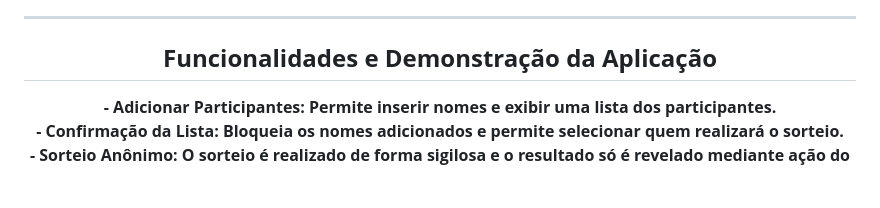
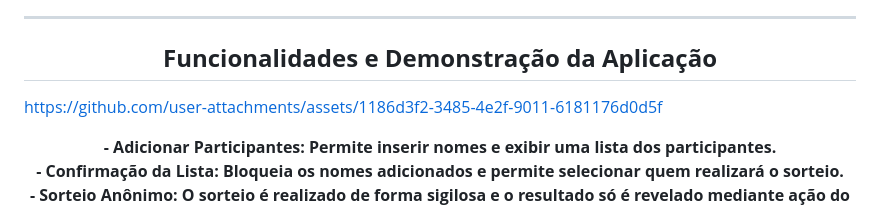
Before and after one commit to KewinShamir/Jogo-do-Amigo-Secreto, a Markdown page: README.md, the part around the change. GitHub-like rendering; blank space fills up the shorter version.

```diff
--- a/README.md
+++ b/README.md
@@ -48,6 +48,8 @@ O projeto permite:<br>
 
 <h2 align="center"><strong>Funcionalidades e Demonstração da Aplicação</strong></h2>
 
+https://github.com/user-attachments/assets/1186d3f2-3485-4e2f-9011-6181176d0d5f
+
 <p align="center"><strong>
 - Adicionar Participantes: Permite inserir nomes e exibir uma lista dos participantes.<br>
 - Confirmação da Lista: Bloqueia os nomes adicionados e permite selecionar quem realizará o sorteio.<br>
```
